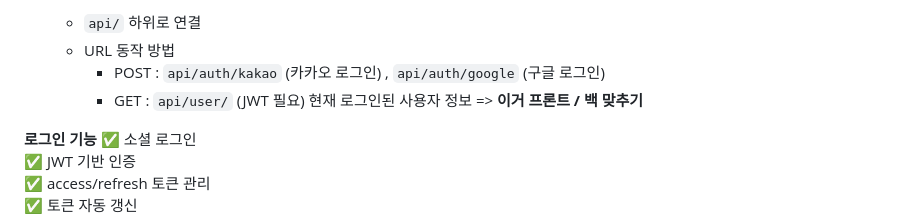
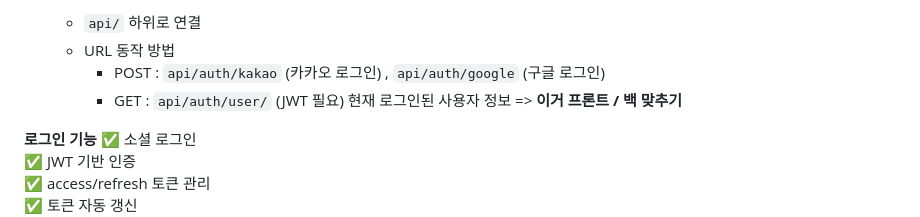
Before and after one commit to Yeyeong99/DevJS, a Markdown page: Backend/README.md, the part around the change. GitHub-like rendering.

```diff
--- a/Backend/README.md
+++ b/Backend/README.md
@@ -84,7 +84,7 @@ Backend/
     - `api/` 하위로 연결
     - URL 동작 방법
         - POST : `api/auth/kakao` (카카오 로그인) , `api/auth/google` (구글 로그인)
-        - GET : `api/user/` (JWT 필요) 현재 로그인된 사용자 정보 => **이거 프론트 / 백 맞추기**
+        - GET : `api/auth/user/` (JWT 필요) 현재 로그인된 사용자 정보 => **이거 프론트 / 백 맞추기**
 
 
 **로그인 기능**
```
